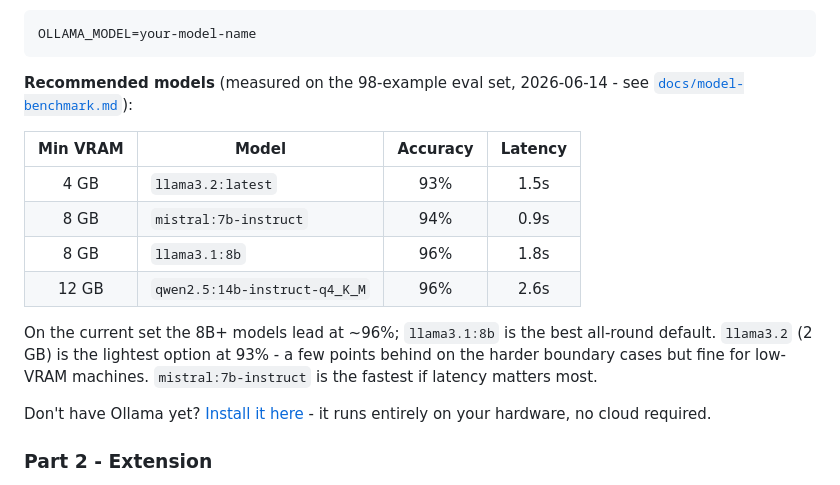
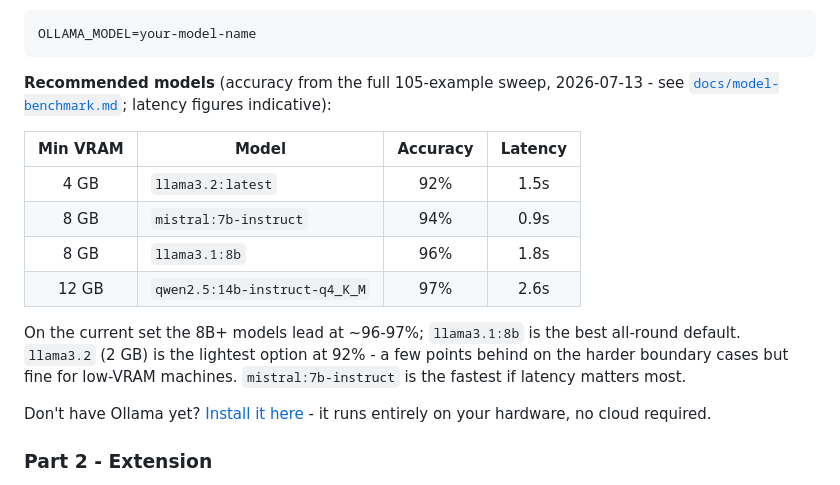
Before and after one commit to Olawoyin007/intentKeeper, a Markdown page: README.md, the part around one of its changes. GitHub-like rendering.

````diff
--- a/README.md
+++ b/README.md
@@ -92,16 +92,16 @@ intentkeeper-server
 OLLAMA_MODEL=your-model-name
 ```
 
-**Recommended models** (measured on the 98-example eval set, 2026-06-14 - see [`docs/model-benchmark.md`](docs/model-benchmark.md)):
+**Recommended models** (accuracy from the full 105-example sweep, 2026-07-13 - see [`docs/model-benchmark.md`](docs/model-benchmark.md); latency figures indicative):
 
 | Min VRAM | Model | Accuracy | Latency |
 |:--------:|-------|:--------:|:-------:|
-| 4 GB | `llama3.2:latest` | 93% | 1.5s |
+| 4 GB | `llama3.2:latest` | 92% | 1.5s |
 | 8 GB | `mistral:7b-instruct` | 94% | 0.9s |
 | 8 GB | `llama3.1:8b` | 96% | 1.8s |
-| 12 GB | `qwen2.5:14b-instruct-q4_K_M` | 96% | 2.6s |
+| 12 GB | `qwen2.5:14b-instruct-q4_K_M` | 97% | 2.6s |
 
-On the current set the 8B+ models lead at ~96%; `llama3.1:8b` is the best all-round default. `llama3.2` (2 GB) is the lightest option at 93% - a few points behind on the harder boundary cases but fine for low-VRAM machines. `mistral:7b-instruct` is the fastest if latency matters most.
+On the current set the 8B+ models lead at ~96-97%; `llama3.1:8b` is the best all-round default. `llama3.2` (2 GB) is the lightest option at 92% - a few points behind on the harder boundary cases but fine for low-VRAM machines. `mistral:7b-instruct` is the fastest if latency matters most.
 
 Don't have Ollama yet? [Install it here](https://ollama.com) - it runs entirely on your hardware, no cloud required.
 
````
Also changed, not shown: other parts of README.md (+1 -1 lines), CHANGELOG.md (+7 -0 lines).
